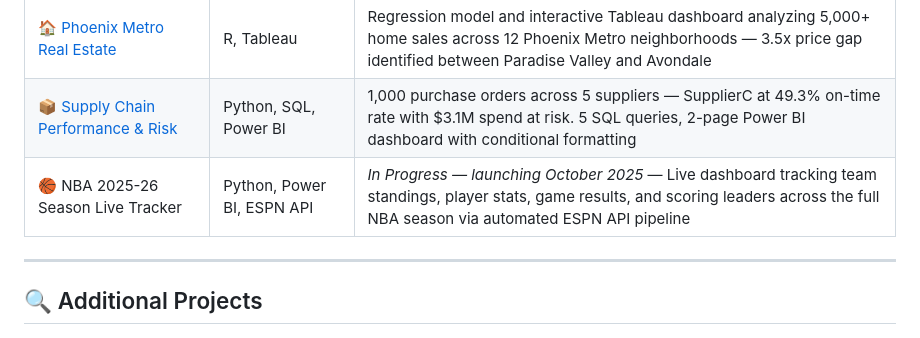
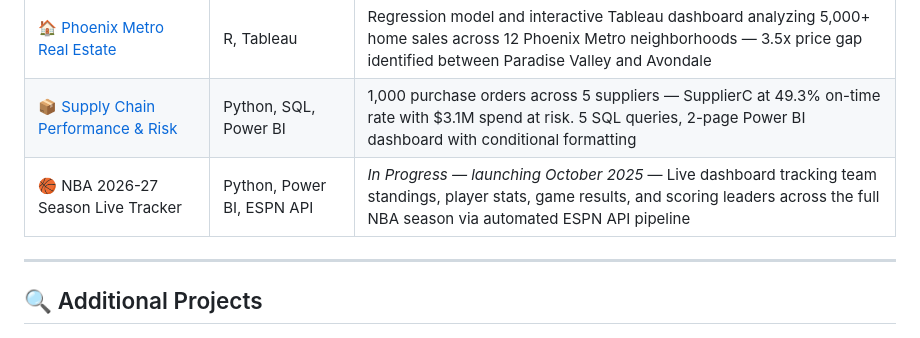
Before and after one commit to NikolasZeiner/NikolasZeiner, a Markdown page: README.md, the part around the change. Rendered like a GitHub page.

```diff
--- a/README.md
+++ b/README.md
@@ -28,7 +28,7 @@ I build end-to-end analytics solutions using Python, SQL, R, Power BI, Tableau,
 | [📊 Investment Risk & Retirement Planning](https://github.com/NikolasZeiner/InvestmentRiskRetirementPlanning) | Python, yfinance, Monte Carlo | 3-stage pipeline scoring client risk tolerance, stress-testing allocations against 5 years of live market data, and projecting 30-year retirement outcomes across 10,000 simulations |
 | [🏠 Phoenix Metro Real Estate](https://github.com/NikolasZeiner/PhoenixRealEstateAnalysis) | R, Tableau | Regression model and interactive Tableau dashboard analyzing 5,000+ home sales across 12 Phoenix Metro neighborhoods — 3.5x price gap identified between Paradise Valley and Avondale |
 | [📦 Supply Chain Performance & Risk](https://github.com/NikolasZeiner/Supply-Chain-Analytics) | Python, SQL, Power BI | 1,000 purchase orders across 5 suppliers — SupplierC at 49.3% on-time rate with $3.1M spend at risk. 5 SQL queries, 2-page Power BI dashboard with conditional formatting |
-| 🏀 NBA 2025-26 Season Live Tracker | Python, Power BI, ESPN API | *In Progress — launching October 2025* — Live dashboard tracking team standings, player stats, game results, and scoring leaders across the full NBA season via automated ESPN API pipeline |
+| 🏀 NBA 2026-27 Season Live Tracker | Python, Power BI, ESPN API | *In Progress — launching October 2025* — Live dashboard tracking team standings, player stats, game results, and scoring leaders across the full NBA season via automated ESPN API pipeline |
 
 ---
 
```
